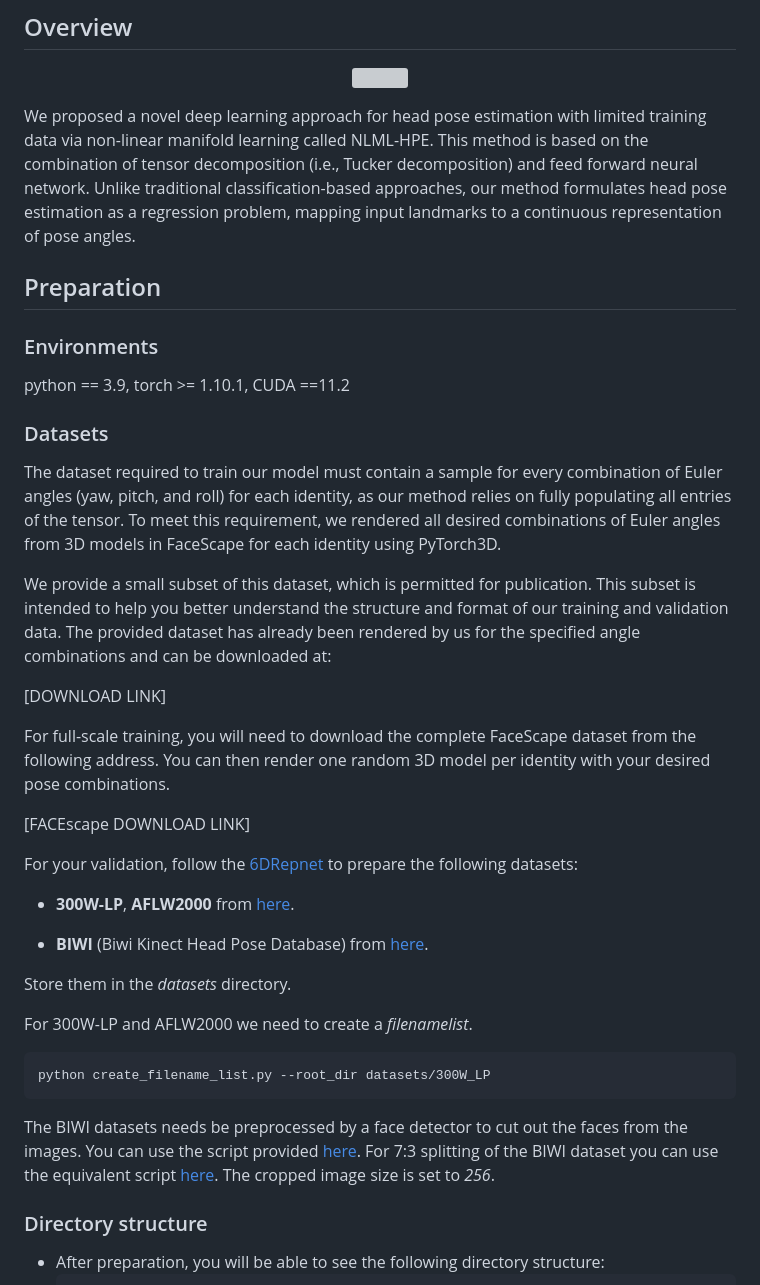
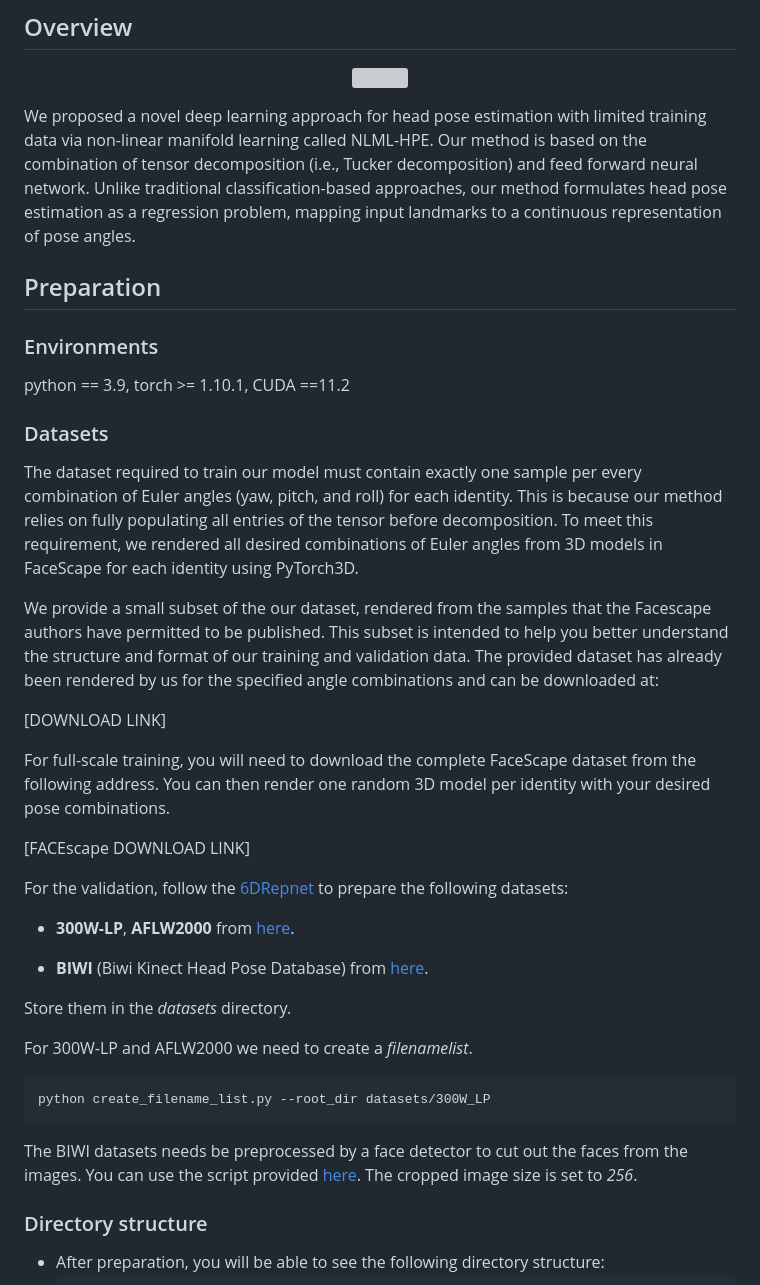
Before and after one commit to MahdiGhafoorian/NLML_HPE, a Markdown page: README.md, the part around the change. GitHub-like rendering; grey boxes are pictures that could not be loaded.

````diff
--- a/README.md
+++ b/README.md
@@ -10,7 +10,7 @@ This repository is the official implementation of [NLML_HPE](https://github.com/
   <img src="assets/NLML_HPE_demo.gif" />
 </p>
 
-We proposed a novel deep learning approach for head pose estimation with limited training data via non-linear manifold learning called NLML-HPE. This method is based on the combination of tensor decomposition (i.e., Tucker decomposition) and feed forward neural network. Unlike traditional classification-based approaches, our method formulates head pose estimation as a regression problem, mapping input landmarks to a continuous representation of pose angles.
+We proposed a novel deep learning approach for head pose estimation with limited training data via non-linear manifold learning called NLML-HPE. Our method is based on the combination of tensor decomposition (i.e., Tucker decomposition) and feed forward neural network. Unlike traditional classification-based approaches, our method formulates head pose estimation as a regression problem, mapping input landmarks to a continuous representation of pose angles.
 
 ##  Preparation
 
@@ -19,9 +19,9 @@ We proposed a novel deep learning approach for head pose estimation with limited
 
 ### Datasets
 
-The dataset required to train our model must contain a sample for every combination of Euler angles (yaw, pitch, and roll) for each identity, as our method relies on fully populating all entries of the tensor. To meet this requirement, we rendered all desired combinations of Euler angles from 3D models in FaceScape for each identity using PyTorch3D.
+The dataset required to train our model must contain exactly one sample per every combination of Euler angles (yaw, pitch, and roll) for each identity. This is because our method relies on fully populating all entries of the tensor before decomposition. To meet this requirement, we rendered all desired combinations of Euler angles from 3D models in FaceScape for each identity using PyTorch3D.
 
-We provide a small subset of this dataset, which is permitted for publication. This subset is intended to help you better understand the structure and format of our training and validation data. The provided dataset has already been rendered by us for the specified angle combinations and can be downloaded at:
+We provide a small subset of the our dataset, rendered from the samples that the Facescape authors have permitted to be published. This subset is intended to help you better understand the structure and format of our training and validation data. The provided dataset has already been rendered by us for the specified angle combinations and can be downloaded at:
 
 [DOWNLOAD LINK]
 
@@ -29,7 +29,7 @@ For full-scale training, you will need to download the complete FaceScape datase
 
 [FACEscape DOWNLOAD LINK]
 
-For your validation, follow the [6DRepnet](https://github.com/thohemp/6DRepNet) to prepare the following datasets:
+For the validation, follow the [6DRepnet](https://github.com/thohemp/6DRepNet) to prepare the following datasets:
 
 * **300W-LP**, **AFLW2000** from [here](http://www.cbsr.ia.ac.cn/users/xiangyuzhu/projects/3DDFA/main.htm).
 
@@ -42,7 +42,7 @@ For 300W-LP and AFLW2000 we need to create a *filenamelist*.
 ```
 python create_filename_list.py --root_dir datasets/300W_LP
 ```
-The BIWI datasets needs be preprocessed by a face detector to cut out the faces from the images. You can use the script provided [here](https://github.com/shamangary/FSA-Net/blob/master/data/TYY_create_db_biwi.py). For 7:3 splitting of the BIWI dataset you can use the equivalent script [here](https://github.com/shamangary/FSA-Net/blob/master/data/TYY_create_db_biwi_70_30.py). The cropped image size is set to *256*.
+The BIWI datasets needs be preprocessed by a face detector to cut out the faces from the images. You can use the script provided [here](https://github.com/shamangary/FSA-Net/blob/master/data/TYY_create_db_biwi.py). The cropped image size is set to *256*.
 
 ### Directory structure
 * After preparation, you will be able to see the following directory structure:
````
